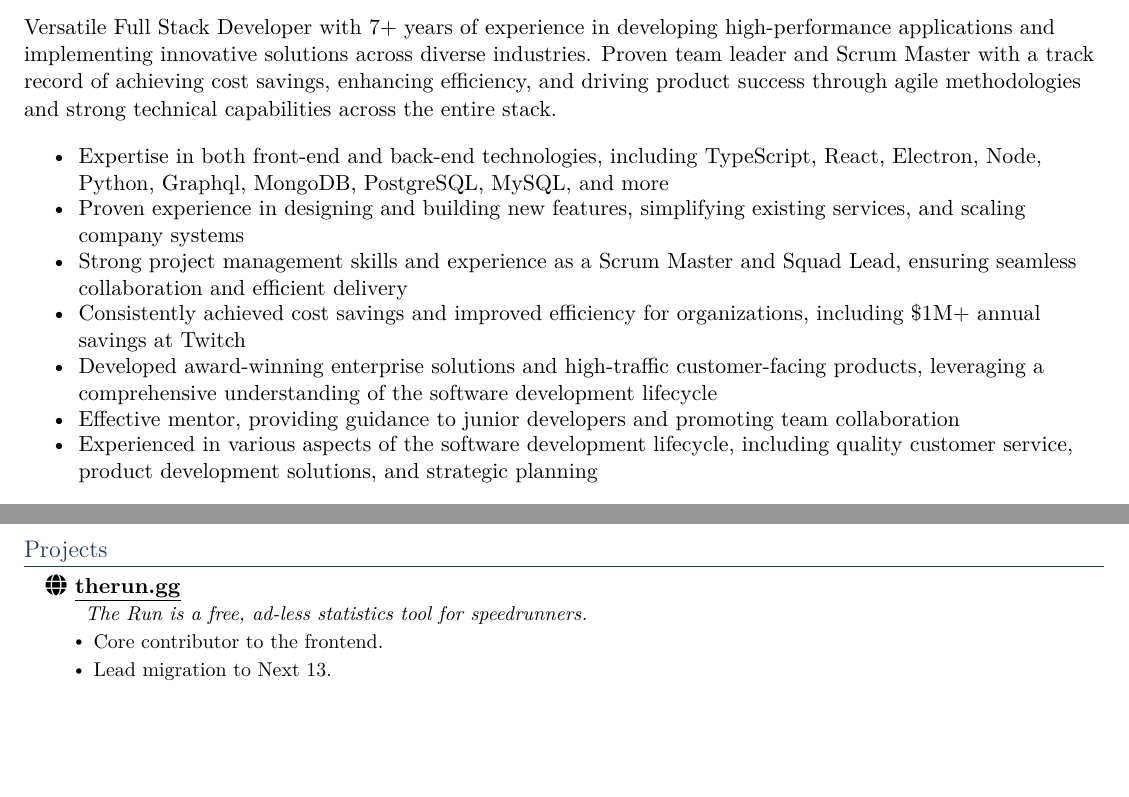
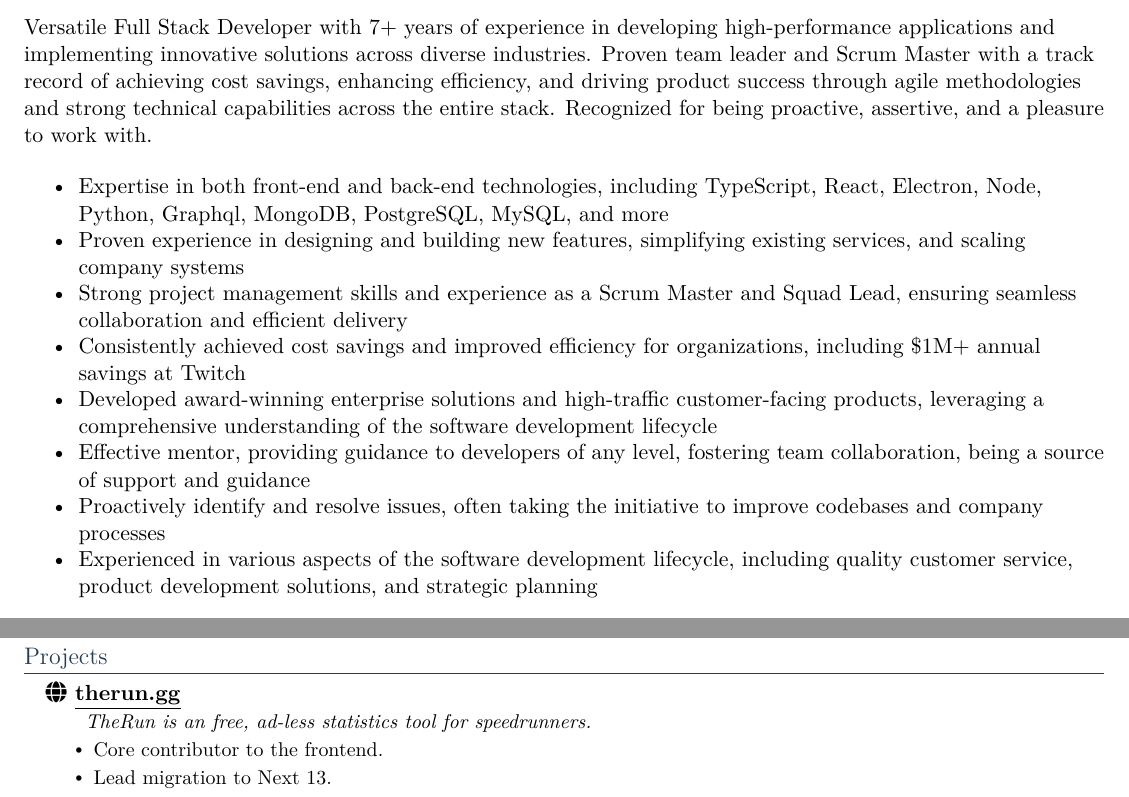
Before and after one commit to florence-wolfe/f4.lol, a LaTeX CV (resume/main.tex, which reads resume/projects.tex, resume/summary.tex): two parts of pages 1 and 2 of 2 before the commit and two parts of pages 1 and 3 of 3 after it, joined at a grey line, cut so that both start at the same text, the shorter picture padded with empty space. Compiled offline with XeLaTeX.

Commit message:
Update experience and summary

```diff
--- a/resume/projects.tex
+++ b/resume/projects.tex
@@ -4,7 +4,7 @@
 
 	\resumeSubheading
 		{\faGlobe \ \href{https://therun.gg}{\underline{therun.gg}}}{}
-		{\qquad The Run is a free, ad-less statistics tool for speedrunners.}{}
+		{\qquad TheRun is an free, ad-less statistics tool for speedrunners.}{}
 		\resumeItemListStart
 			\resumeItem{Core contributor to the frontend.}
 			\resumeItem{Lead migration to Next 13.}
--- a/resume/summary.tex
+++ b/resume/summary.tex
@@ -1,6 +1,6 @@
 \par
 Versatile Full Stack Developer with 7+ years of experience in developing high-performance applications and implementing innovative solutions across diverse industries.
-Proven team leader and Scrum Master with a track record of achieving cost savings, enhancing efficiency, and driving product success through agile methodologies and strong technical capabilities across the entire stack.
+Proven team leader and Scrum Master with a track record of achieving cost savings, enhancing efficiency, and driving product success through agile methodologies and strong technical capabilities across the entire stack. Recognized for being proactive, assertive, and a pleasure to work with.
 
 \begin{itemize}[itemsep=-5pt]
     \item Expertise in both front-end and back-end technologies, including TypeScript, React, Electron, Node, Python, Graphql, MongoDB, PostgreSQL, MySQL, and more
@@ -8,6 +8,7 @@ Proven team leader and Scrum Master with a track record of achieving cost saving
     \item Strong project management skills and experience as a Scrum Master and Squad Lead, ensuring seamless collaboration and efficient delivery
     \item Consistently achieved cost savings and improved efficiency for organizations, including \textdollar 1M+ annual savings at Twitch
     \item Developed award-winning enterprise solutions and high-traffic customer-facing products, leveraging a comprehensive understanding of the software development lifecycle
-    \item Effective mentor, providing guidance to junior developers and promoting team collaboration
+    \item Effective mentor, providing guidance to developers of any level, fostering team collaboration, being a source of support and guidance
+    \item Proactively identify and resolve issues, often taking the initiative to improve codebases and company processes
     \item Experienced in various aspects of the software development lifecycle, including quality customer service, product development solutions, and strategic planning
 \end{itemize}
```
Also changed, not shown: resume/experience.tex (+2 -1 lines).
